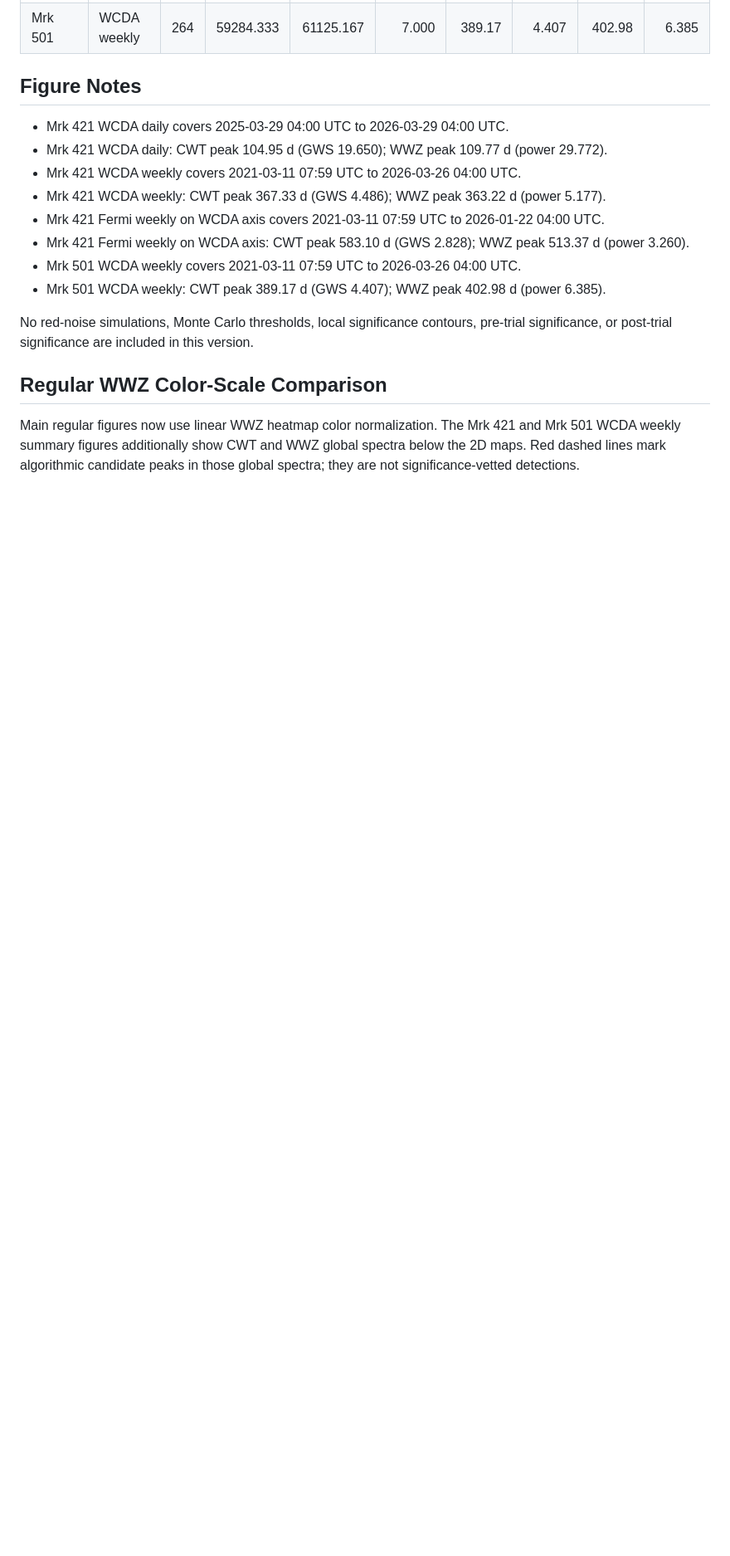
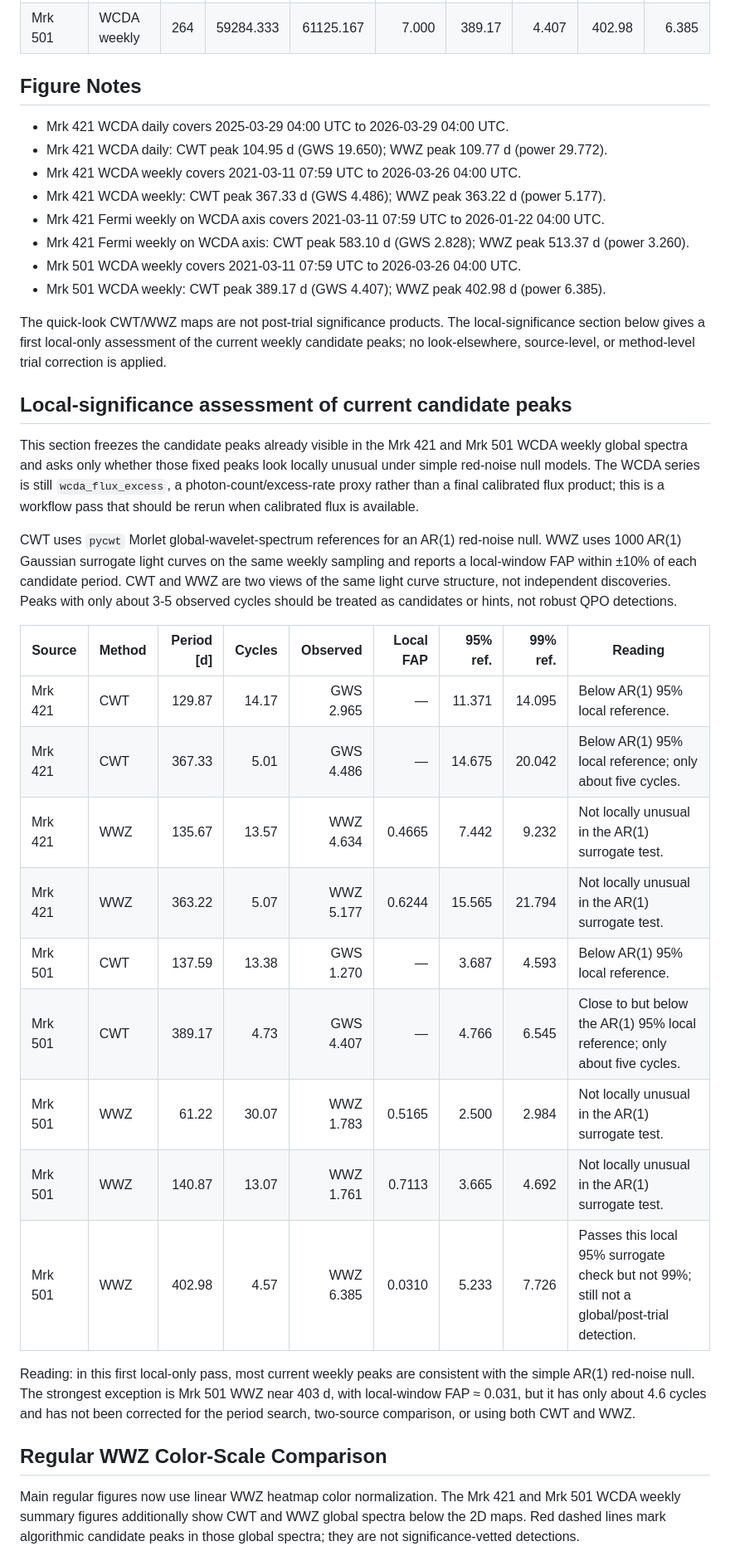
Before and after one commit to Pluto235/any-reports, a Markdown page: qpo-periodicity-v1/periodicity_v1_report.md, the part around the change printed below. Shown: that part at 83% size. Drawn GitHub-style; blank space fills up the shorter version.

Commit message:
Add weekly QPO local significance report

```diff
--- a/qpo-periodicity-v1/periodicity_v1_report.md
+++ b/qpo-periodicity-v1/periodicity_v1_report.md
@@ -26,7 +26,27 @@ The updated figures use a clearer layout: the light curve is shown across the fi
 - Mrk 501 WCDA weekly covers 2021-03-11 07:59 UTC to 2026-03-26 04:00 UTC.
 - Mrk 501 WCDA weekly: CWT peak 389.17 d (GWS 4.407); WWZ peak 402.98 d (power 6.385).
 
-No red-noise simulations, Monte Carlo thresholds, local significance contours, pre-trial significance, or post-trial significance are included in this version.
+The quick-look CWT/WWZ maps are not post-trial significance products. The local-significance section below gives a first local-only assessment of the current weekly candidate peaks; no look-elsewhere, source-level, or method-level trial correction is applied.
+
+## Local-significance assessment of current candidate peaks
+
+This section freezes the candidate peaks already visible in the Mrk 421 and Mrk 501 WCDA weekly global spectra and asks only whether those fixed peaks look locally unusual under simple red-noise null models. The WCDA series is still `wcda_flux_excess`, a photon-count/excess-rate proxy rather than a final calibrated flux product; this is a workflow pass that should be rerun when calibrated flux is available.
+
+CWT uses `pycwt` Morlet global-wavelet-spectrum references for an AR(1) red-noise null. WWZ uses 1000 AR(1) Gaussian surrogate light curves on the same weekly sampling and reports a local-window FAP within ±10% of each candidate period. CWT and WWZ are two views of the same light curve structure, not independent discoveries. Peaks with only about 3-5 observed cycles should be treated as candidates or hints, not robust QPO detections.
+
+| Source | Method | Period [d] | Cycles | Observed | Local FAP | 95% ref. | 99% ref. | Reading |
+| --- | --- | ---: | ---: | ---: | ---: | ---: | ---: | --- |
+| Mrk 421 | CWT | 129.87 | 14.17 | GWS 2.965 | — | 11.371 | 14.095 | Below AR(1) 95% local reference. |
+| Mrk 421 | CWT | 367.33 | 5.01 | GWS 4.486 | — | 14.675 | 20.042 | Below AR(1) 95% local reference; only about five cycles. |
+| Mrk 421 | WWZ | 135.67 | 13.57 | WWZ 4.634 | 0.4665 | 7.442 | 9.232 | Not locally unusual in the AR(1) surrogate test. |
+| Mrk 421 | WWZ | 363.22 | 5.07 | WWZ 5.177 | 0.6244 | 15.565 | 21.794 | Not locally unusual in the AR(1) surrogate test. |
+| Mrk 501 | CWT | 137.59 | 13.38 | GWS 1.270 | — | 3.687 | 4.593 | Below AR(1) 95% local reference. |
+| Mrk 501 | CWT | 389.17 | 4.73 | GWS 4.407 | — | 4.766 | 6.545 | Close to but below the AR(1) 95% local reference; only about five cycles. |
+| Mrk 501 | WWZ | 61.22 | 30.07 | WWZ 1.783 | 0.5165 | 2.500 | 2.984 | Not locally unusual in the AR(1) surrogate test. |
+| Mrk 501 | WWZ | 140.87 | 13.07 | WWZ 1.761 | 0.7113 | 3.665 | 4.692 | Not locally unusual in the AR(1) surrogate test. |
+| Mrk 501 | WWZ | 402.98 | 4.57 | WWZ 6.385 | 0.0310 | 5.233 | 7.726 | Passes this local 95% surrogate check but not 99%; still not a global/post-trial detection. |
+
+Reading: in this first local-only pass, most current weekly peaks are consistent with the simple AR(1) red-noise null. The strongest exception is Mrk 501 WWZ near 403 d, with local-window FAP ≈ 0.031, but it has only about 4.6 cycles and has not been corrected for the period search, two-source comparison, or using both CWT and WWZ.
 
 
 ## Regular WWZ Color-Scale Comparison
```
Also changed, not shown: other parts of qpo-periodicity-v1/periodicity_v1_report.md (+20 -12 lines), qpo-periodicity-v1/assets/mkn421/wcda_weekly_cwt_global_significance.png (added), qpo-periodicity-v1/assets/mkn421/wcda_weekly_wwz_global_significance.png (added), qpo-periodicity-v1/assets/mkn501/wcda_weekly_cwt_global_significance.png (added), qpo-periodicity-v1/assets/mkn501/wcda_weekly_wwz_global_significance.png (added), 4 other files.
